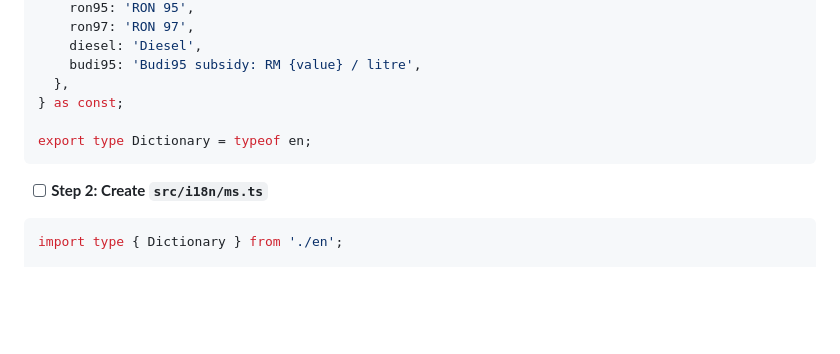
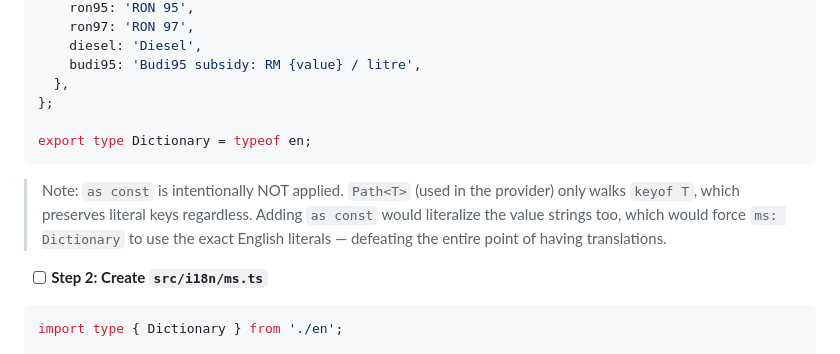
Before and after one commit to MuhaiminRoshaizad/GovExplorer, a Markdown page: docs/plans/01-foundation.md, the part around the change. GitHub-like rendering; blank space fills up the shorter version.

Commit message:
docs(plan): clarify why en.ts intentionally omits 'as const'
Caught during Task 6 implementation: 'as const' on en literalises value
strings, so 'ms: Dictionary' would reject any non-English string. Path<T>
only walks keyof T which preserves literal keys regardless, so dropping
'as const' is the right call. Note added to the plan to prevent future
implementers from adding it back.

````diff
--- a/docs/plans/01-foundation.md
+++ b/docs/plans/01-foundation.md
@@ -492,10 +492,12 @@ export const en = {
     diesel: 'Diesel',
     budi95: 'Budi95 subsidy: RM {value} / litre',
   },
-} as const;
+};
 
 export type Dictionary = typeof en;
 ```
+
+> Note: `as const` is intentionally NOT applied. `Path<T>` (used in the provider) only walks `keyof T`, which preserves literal keys regardless. Adding `as const` would literalize the value strings too, which would force `ms: Dictionary` to use the exact English literals — defeating the entire point of having translations.
 
 - [ ] **Step 2: Create `src/i18n/ms.ts`**
 
````
